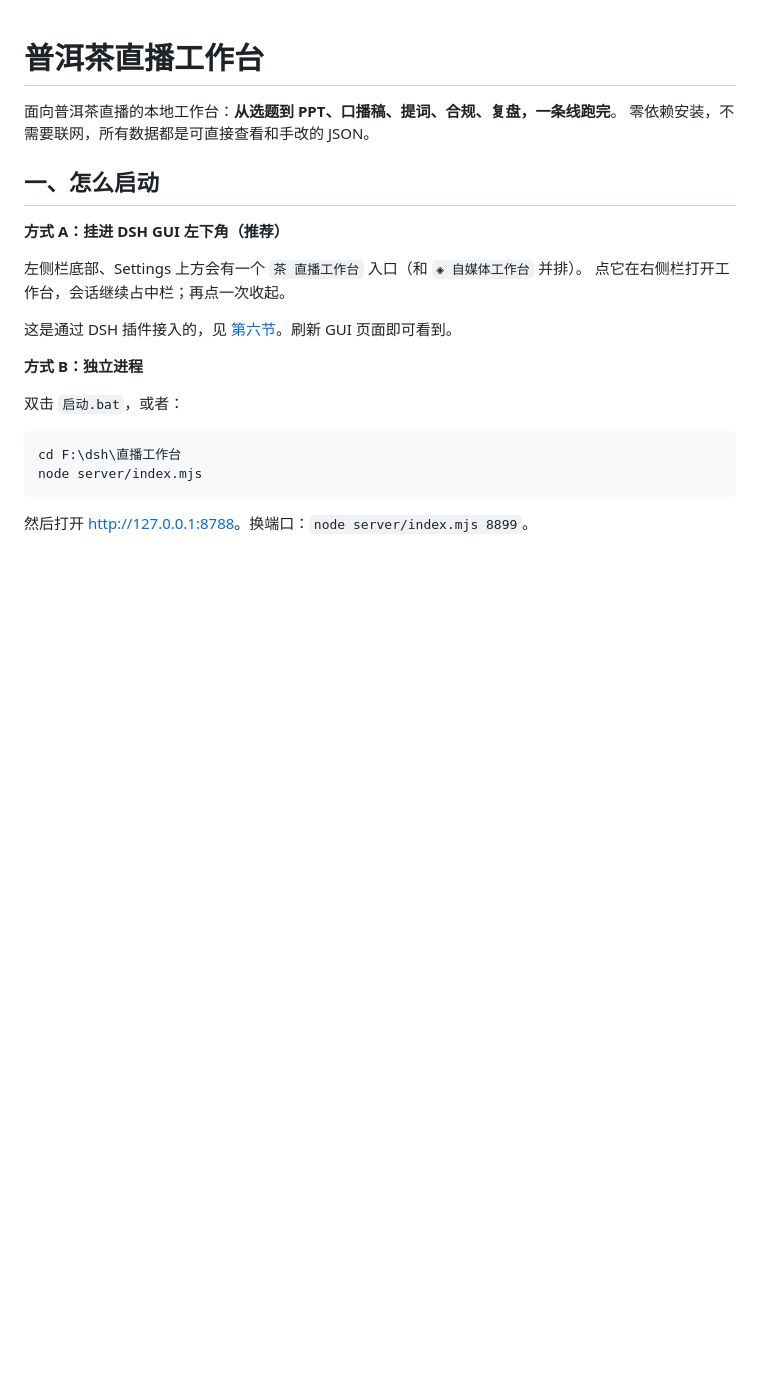
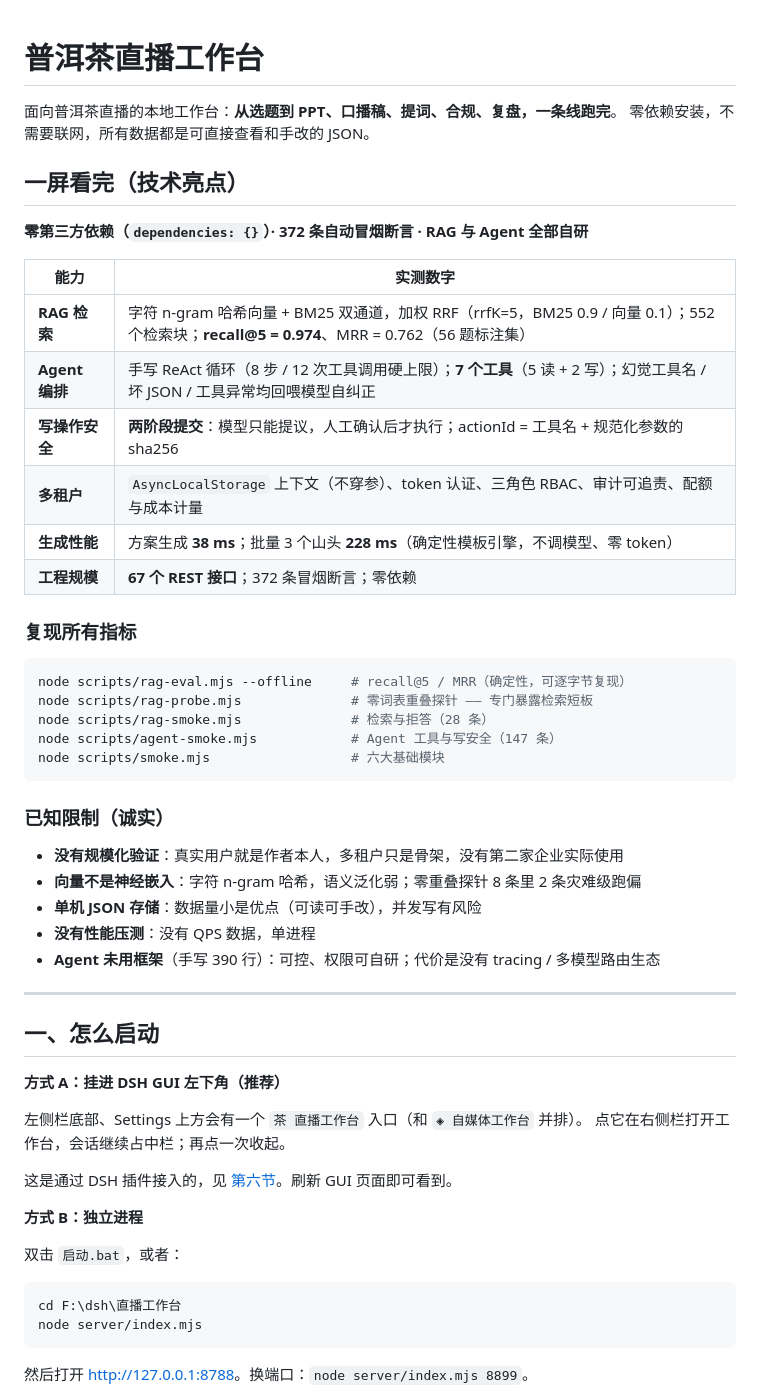
Before and after one commit to Dogwind221/Dw-LiveWorkbench, a Markdown page: README.md, the part around the change. Rendered like a GitHub page; blank space fills up the shorter version.

Commit message:
docs: README 增加技术亮点、指标复现命令与已知限制

````diff
--- a/README.md
+++ b/README.md
@@ -2,6 +2,39 @@
 
 面向普洱茶直播的本地工作台：**从选题到 PPT、口播稿、提词、合规、复盘，一条线跑完**。
 零依赖安装，不需要联网，所有数据都是可直接查看和手改的 JSON。
+
+## 一屏看完（技术亮点）
+
+**零第三方依赖（`dependencies: {}`）· 372 条自动冒烟断言 · RAG 与 Agent 全部自研**
+
+| 能力 | 实测数字 |
+| --- | --- |
+| **RAG 检索** | 字符 n-gram 哈希向量 + BM25 双通道，加权 RRF（rrfK=5，BM25 0.9 / 向量 0.1）；552 个检索块；**recall@5 = 0.974**、MRR = 0.762（56 题标注集） |
+| **Agent 编排** | 手写 ReAct 循环（8 步 / 12 次工具调用硬上限）；**7 个工具**（5 读 + 2 写）；幻觉工具名 / 坏 JSON / 工具异常均回喂模型自纠正 |
+| **写操作安全** | **两阶段提交**：模型只能提议，人工确认后才执行；actionId = 工具名 + 规范化参数的 sha256 |
+| **多租户** | `AsyncLocalStorage` 上下文（不穿参）、token 认证、三角色 RBAC、审计可追责、配额与成本计量 |
+| **生成性能** | 方案生成 **38 ms**；批量 3 个山头 **228 ms**（确定性模板引擎，不调模型、零 token） |
+| **工程规模** | **67 个 REST 接口**；372 条冒烟断言；零依赖 |
+
+### 复现所有指标
+
+```bash
+node scripts/rag-eval.mjs --offline     # recall@5 / MRR（确定性，可逐字节复现）
+node scripts/rag-probe.mjs              # 零词表重叠探针 —— 专门暴露检索短板
+node scripts/rag-smoke.mjs              # 检索与拒答（28 条）
+node scripts/agent-smoke.mjs            # Agent 工具与写安全（147 条）
+node scripts/smoke.mjs                  # 六大基础模块
+```
+
+### 已知限制（诚实）
+
+- **没有规模化验证**：真实用户就是作者本人，多租户只是骨架，没有第二家企业实际使用
+- **向量不是神经嵌入**：字符 n-gram 哈希，语义泛化弱；零重叠探针 8 条里 2 条灾难级跑偏
+- **单机 JSON 存储**：数据量小是优点（可读可手改），并发写有风险
+- **没有性能压测**：没有 QPS 数据，单进程
+- **Agent 未用框架**（手写 390 行）：可控、权限可自研；代价是没有 tracing / 多模型路由生态
+
+---
 
 ## 一、怎么启动
 
````
